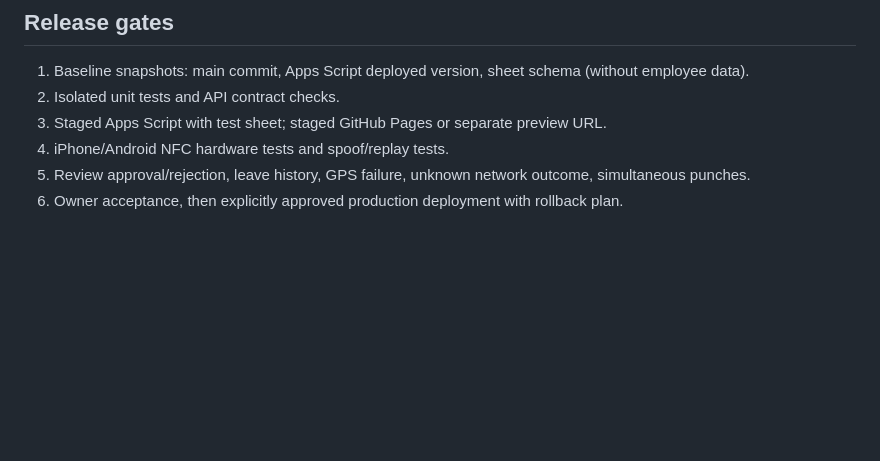
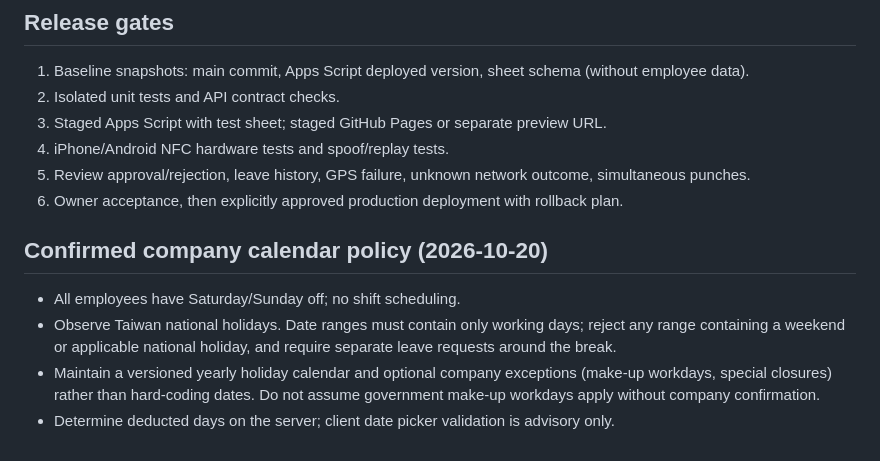
Before and after one commit to line-punch/line-punch, a Markdown page: docs/attendance-v2-staging-plan.md, the part around the change. GitHub-like rendering; blank space fills up the shorter version.

Commit message:
docs: confirm five-day workweek and Taiwan holiday leave validation

```diff
--- a/docs/attendance-v2-staging-plan.md
+++ b/docs/attendance-v2-staging-plan.md
@@ -43,3 +43,9 @@ Status: design and isolated development only. **Do not deploy to production or m
 4. iPhone/Android NFC hardware tests and spoof/replay tests.
 5. Review approval/rejection, leave history, GPS failure, unknown network outcome, simultaneous punches.
 6. Owner acceptance, then explicitly approved production deployment with rollback plan.
+
+## Confirmed company calendar policy (2026-10-20)
+- All employees have Saturday/Sunday off; no shift scheduling.
+- Observe Taiwan national holidays. Date ranges must contain only working days; reject any range containing a weekend or applicable national holiday, and require separate leave requests around the break.
+- Maintain a versioned yearly holiday calendar and optional company exceptions (make-up workdays, special closures) rather than hard-coding dates. Do not assume government make-up workdays apply without company confirmation.
+- Determine deducted days on the server; client date picker validation is advisory only.
```
